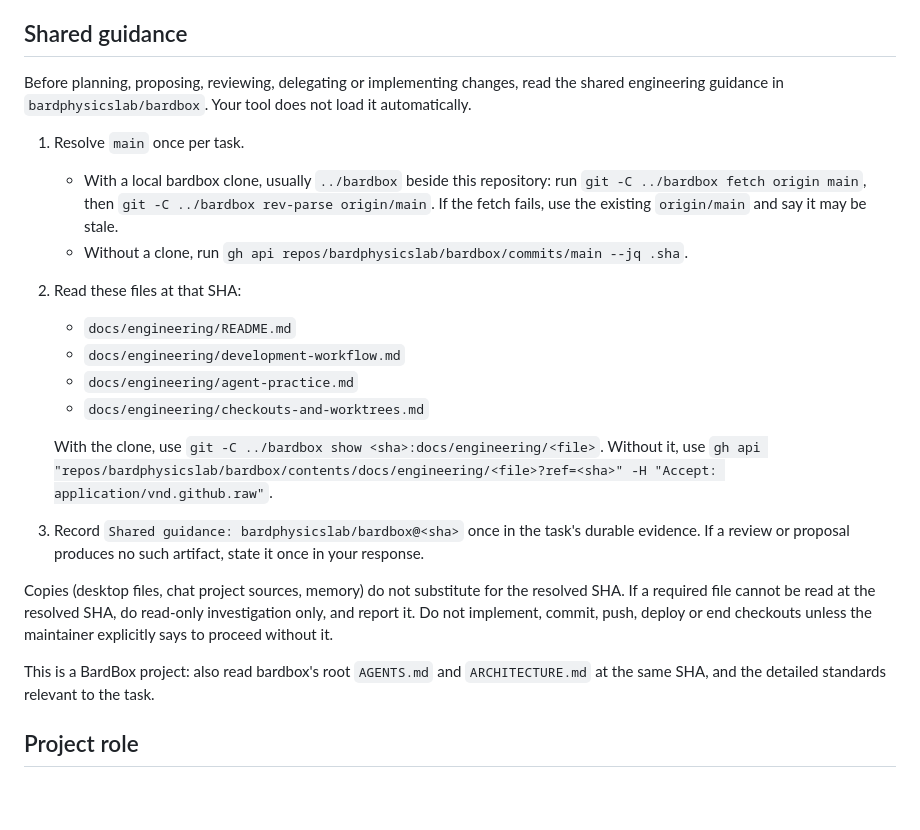
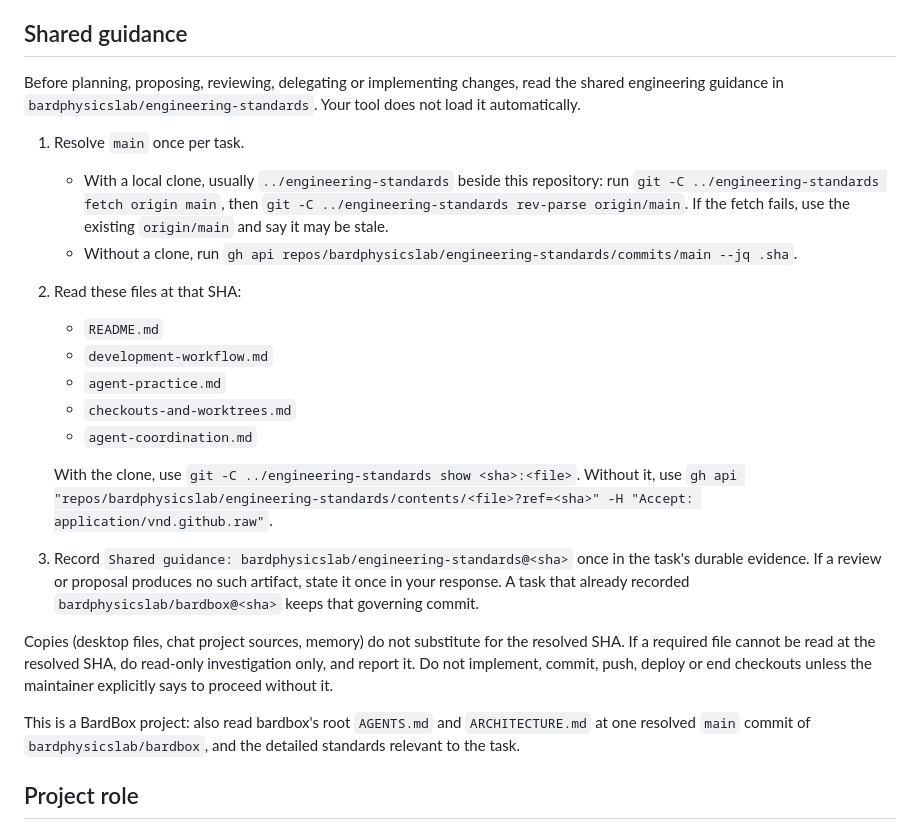
Before and after one commit to bardphysicslab/bardbox-labcheck, a Markdown page: AGENTS.md, the part around the change. GitHub-like rendering; blank space fills up the shorter version.

Commit message:
Point shared guidance at engineering-standards (#3)
Step 2 of the shared-guidance migration. The Shared guidance section
now resolves and reads bardphysicslab/engineering-standards (five files)
and records Shared guidance: bardphysicslab/engineering-standards@<sha>.
Tasks that already recorded a bardbox commit keep it. BardBox projects
still read bardbox's root AGENTS.md and ARCHITECTURE.md, now at their own
resolved bardbox commit. Requires bardphysicslab/engineering-standards#1
to merge first.

Shared guidance: bardphysicslab/bardbox@dfdb75768b593db49461f1417bb9923f3dc605ac

Co-authored-by: Claude Opus 5.5 <noreply@anthropic.com>

```diff
--- a/AGENTS.md
+++ b/AGENTS.md
@@ -5,28 +5,31 @@ This repository is a BardBox project. AI agents and automated engineering tools
 ## Shared guidance
 
 Before planning, proposing, reviewing, delegating or implementing changes,
-read the shared engineering guidance in `bardphysicslab/bardbox`. Your tool
-does not load it automatically.
+read the shared engineering guidance in
+`bardphysicslab/engineering-standards`. Your tool does not load it
+automatically.
 
 1. Resolve `main` once per task.
-   - With a local bardbox clone, usually `../bardbox` beside this repository:
-     run `git -C ../bardbox fetch origin main`, then
-     `git -C ../bardbox rev-parse origin/main`. If the fetch fails, use the
-     existing `origin/main` and say it may be stale.
+   - With a local clone, usually `../engineering-standards` beside this
+     repository: run `git -C ../engineering-standards fetch origin main`,
+     then `git -C ../engineering-standards rev-parse origin/main`. If the
+     fetch fails, use the existing `origin/main` and say it may be stale.
    - Without a clone, run
-     `gh api repos/bardphysicslab/bardbox/commits/main --jq .sha`.
+     `gh api repos/bardphysicslab/engineering-standards/commits/main --jq .sha`.
 2. Read these files at that SHA:
-   - `docs/engineering/README.md`
-   - `docs/engineering/development-workflow.md`
-   - `docs/engineering/agent-practice.md`
-   - `docs/engineering/checkouts-and-worktrees.md`
+   - `README.md`
+   - `development-workflow.md`
+   - `agent-practice.md`
+   - `checkouts-and-worktrees.md`
+   - `agent-coordination.md`
 
-   With the clone, use `git -C ../bardbox show <sha>:docs/engineering/<file>`.
+   With the clone, use `git -C ../engineering-standards show <sha>:<file>`.
    Without it, use
-   `gh api "repos/bardphysicslab/bardbox/contents/docs/engineering/<file>?ref=<sha>" -H "Accept: application/vnd.github.raw"`.
-3. Record `Shared guidance: bardphysicslab/bardbox@<sha>` once in the task's
-   durable evidence. If a review or proposal produces no such artifact, state
-   it once in your response.
+   `gh api "repos/bardphysicslab/engineering-standards/contents/<file>?ref=<sha>" -H "Accept: application/vnd.github.raw"`.
+3. Record `Shared guidance: bardphysicslab/engineering-standards@<sha>` once
+   in the task's durable evidence. If a review or proposal produces no such
+   artifact, state it once in your response. A task that already recorded
+   `bardphysicslab/bardbox@<sha>` keeps that governing commit.
 
 Copies (desktop files, chat project sources, memory) do not substitute for
 the resolved SHA. If a required file cannot be read at the resolved SHA, do
@@ -35,8 +38,8 @@ deploy or end checkouts unless the maintainer explicitly says to proceed
 without it.
 
 This is a BardBox project: also read bardbox's root `AGENTS.md` and
-`ARCHITECTURE.md` at the same SHA, and the detailed standards relevant to the
-task.
+`ARCHITECTURE.md` at one resolved `main` commit of `bardphysicslab/bardbox`,
+and the detailed standards relevant to the task.
 
 ## Project role
 
```
